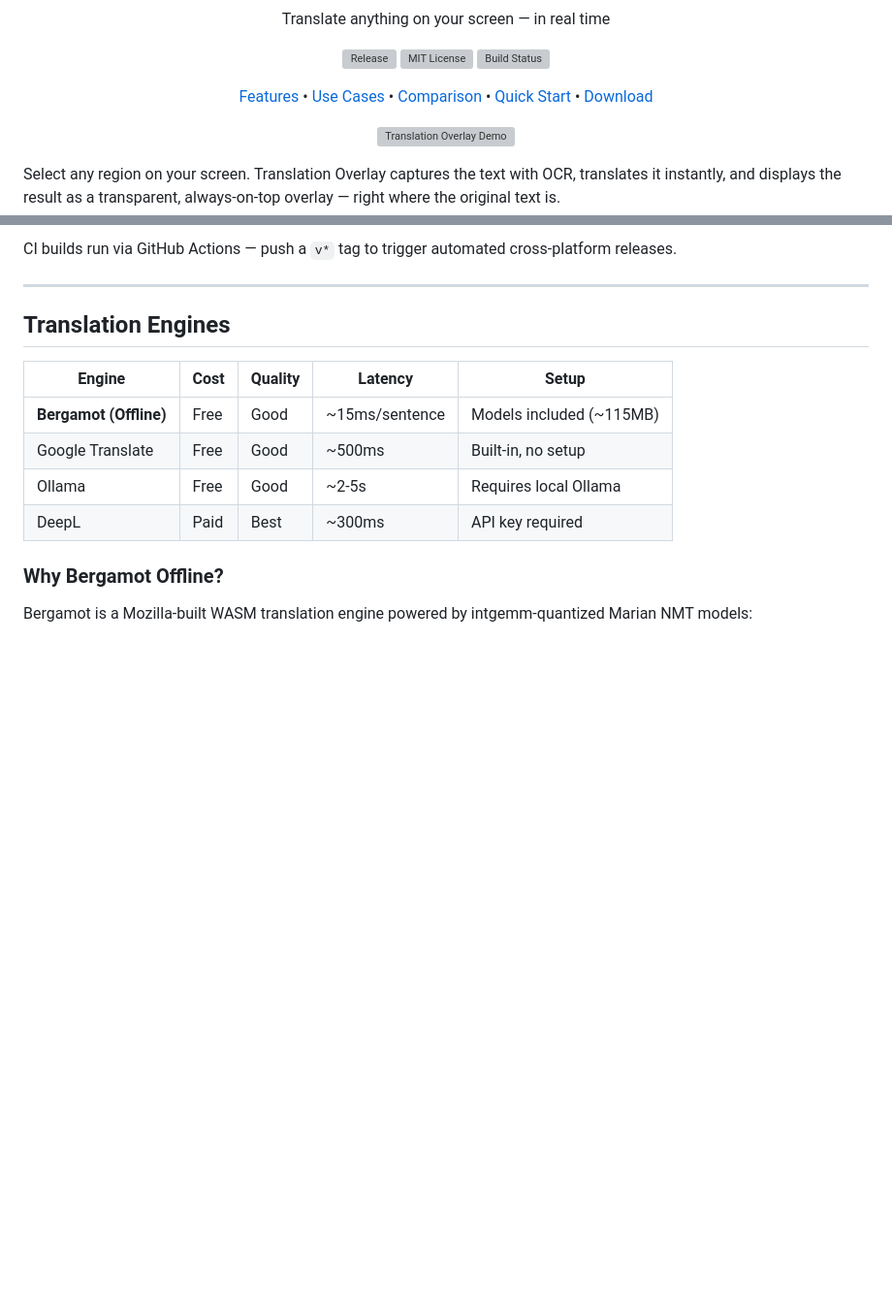
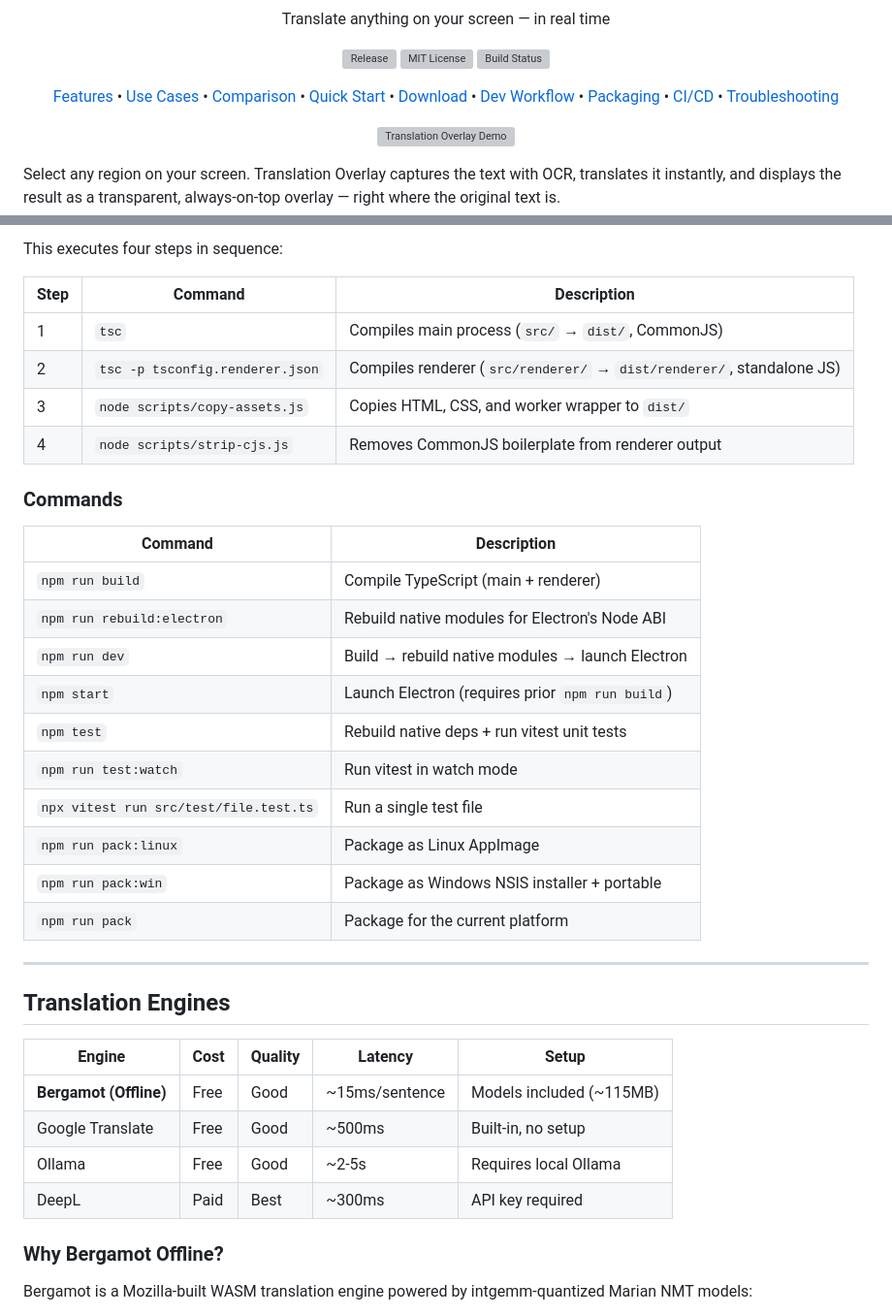
Before and after one commit to asitass/Translation-Overlay, a Markdown page: README.md, 2 parts joined by grey strips. Shown at 97% size. Rendered like a GitHub page; folded sections open; blank space fills up the shorter version; grey boxes are pictures that could not be loaded.

````diff
--- a/README.md
+++ b/README.md
@@ -11,7 +11,11 @@
     <a href="#use-cases">Use Cases</a> •
     <a href="#vs-other-screen-translators">Comparison</a> •
     <a href="#quick-start">Quick Start</a> •
-    <a href="#download">Download</a>
+    <a href="#download">Download</a> •
+    <a href="#development-workflow">Dev Workflow</a> •
+    <a href="#packaging--distribution">Packaging</a> •
+    <a href="#cicd-pipeline">CI/CD</a> •
+    <a href="#troubleshooting">Troubleshooting</a>
   </p>
 </p>
 
@@ -98,7 +127,28 @@ npm run pack          # Current platform
 ```
 
-CI builds run via GitHub Actions — push a `v*` tag to trigger automated cross-platform releases.
-</details>
+This executes four steps in sequence:
+
+| Step | Command | Description |
+|------|---------|-------------|
+| 1 | `tsc` | Compiles main process (`src/` → `dist/`, CommonJS) |
+| 2 | `tsc -p tsconfig.renderer.json` | Compiles renderer (`src/renderer/` → `dist/renderer/`, standalone JS) |
+| 3 | `node scripts/copy-assets.js` | Copies HTML, CSS, and worker wrapper to `dist/` |
+| 4 | `node scripts/strip-cjs.js` | Removes CommonJS boilerplate from renderer output |
+
+### Commands
+
+| Command | Description |
+|---------|-------------|
+| `npm run build` | Compile TypeScript (main + renderer) |
+| `npm run rebuild:electron` | Rebuild native modules for Electron's Node ABI |
+| `npm run dev` | Build → rebuild native modules → launch Electron |
+| `npm start` | Launch Electron (requires prior `npm run build`) |
+| `npm test` | Rebuild native deps + run vitest unit tests |
+| `npm run test:watch` | Run vitest in watch mode |
+| `npx vitest run src/test/file.test.ts` | Run a single test file |
+| `npm run pack:linux` | Package as Linux AppImage |
+| `npm run pack:win` | Package as Windows NSIS installer + portable |
+| `npm run pack` | Package for the current platform |
 
 ---
 
````
Also changed, not shown: other parts of README.md (+108 -12 lines).
